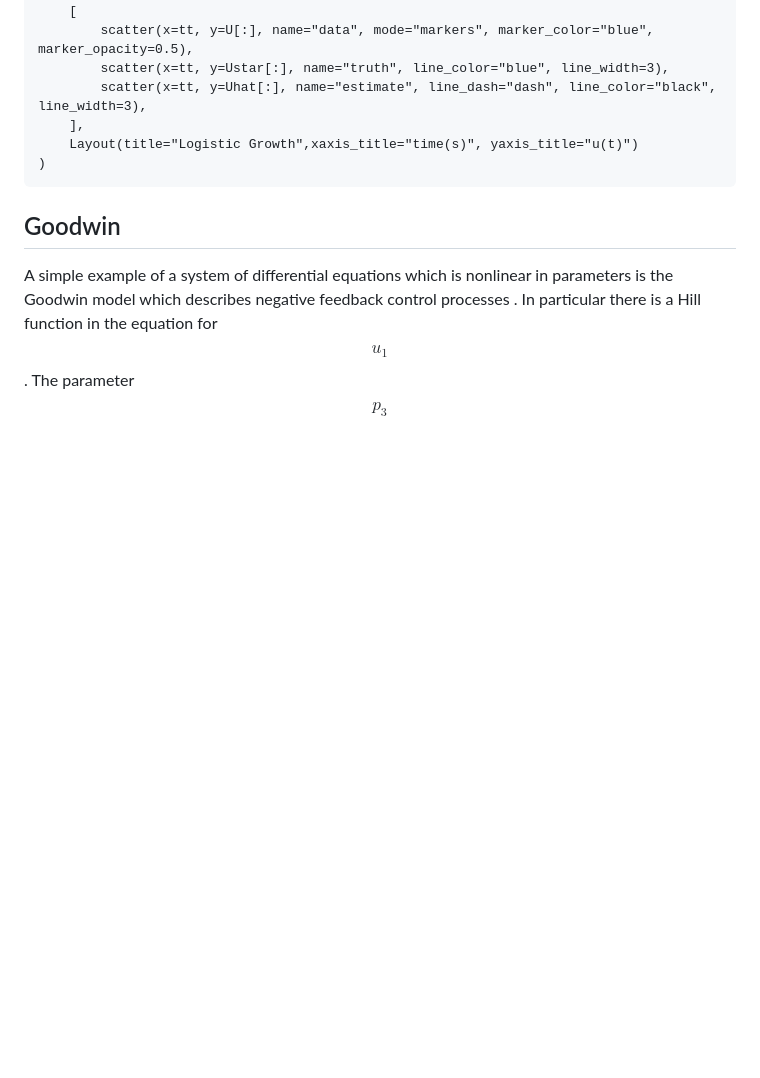
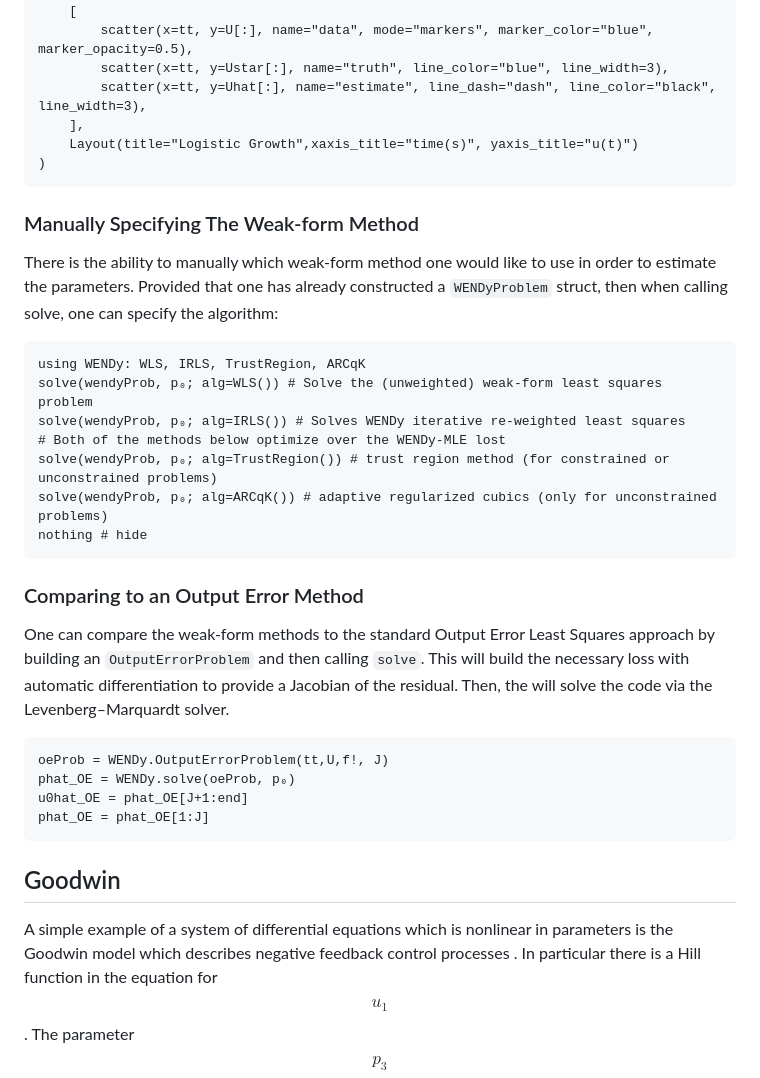
Before and after one commit to nrummel/WENDy.jl, a Markdown page: docs/src/examples.md, the part around the change. Drawn GitHub-style; blank space fills up the shorter version.

````diff
--- a/docs/src/examples.md
+++ b/docs/src/examples.md
@@ -83,6 +83,28 @@ plot(
     Layout(title="Logistic Growth",xaxis_title="time(s)", yaxis_title="u(t)")
 )
 ```
+### Manually Specifying The Weak-form Method
+There is the ability to manually which weak-form method one would like to use in order to estimate the parameters. Provided that one has already constructed a `WENDyProblem` struct, then when calling solve, one can specify the algorithm:
+```@example logistic
+using WENDy: WLS, IRLS, TrustRegion, ARCqK
+solve(wendyProb, p₀; alg=WLS()) # Solve the (unweighted) weak-form least squares problem
+solve(wendyProb, p₀; alg=IRLS()) # Solves WENDy iterative re-weighted least squares
+# Both of the methods below optimize over the WENDy-MLE lost
+solve(wendyProb, p₀; alg=TrustRegion()) # trust region method (for constrained or unconstrained problems)
+solve(wendyProb, p₀; alg=ARCqK()) # adaptive regularized cubics (only for unconstrained problems)
+nothing # hide
+```
+
+### Comparing to an Output Error Method
+One can compare the weak-form methods to the standard Output Error Least Squares approach by building an `OutputErrorProblem` and then calling `solve`. This will build the necessary loss with automatic differentiation to provide a Jacobian of the residual. Then, the will solve the code via the Levenberg–Marquardt solver.
+
+```@example logistic
+oeProb = WENDy.OutputErrorProblem(tt,U,f!, J)
+phat_OE = WENDy.solve(oeProb, p₀)
+u0hat_OE = phat_OE[J+1:end]
+phat_OE = phat_OE[1:J]
+```
+
 ## Goodwin
 A simple example of a system of differential equations which is nonlinear in parameters is the Goodwin model which describes negative feedback control processes . In particular there is a Hill function in the equation for $$u_1$$. The parameter $$p_3$$ appears in the denominator and $$p_4$$ is the Hill coefficient, and thus this serves as an example of how nonlinearity can effect the performance of the WENDy algorithm.
 ```math
````
Also changed, not shown: docs/src/index.md (+15 -1 lines).
